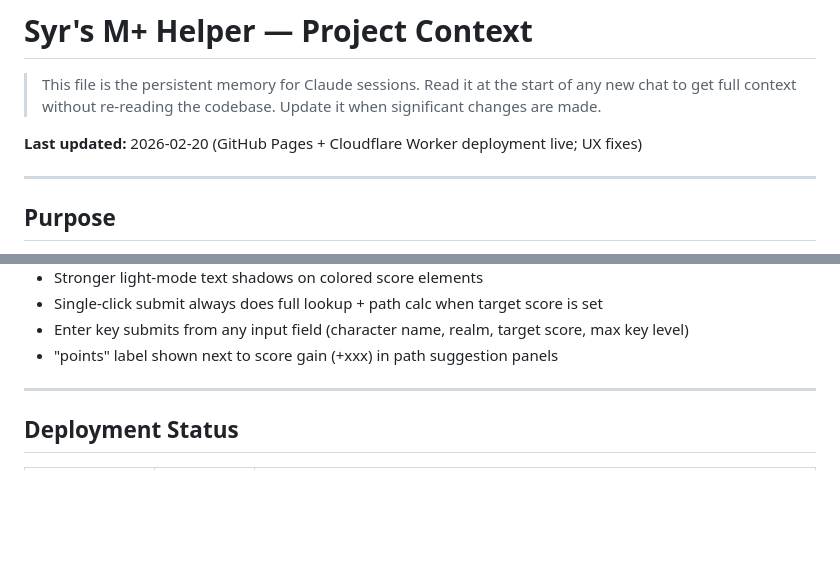
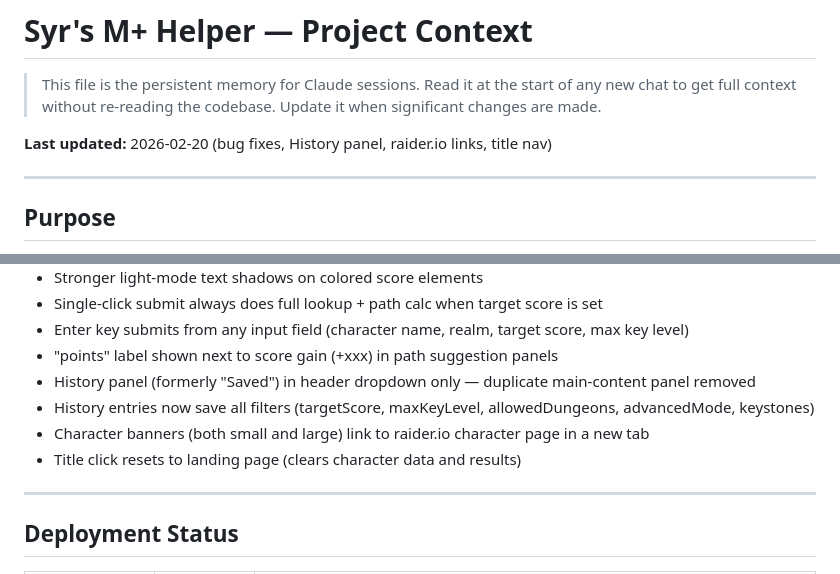
Before and after one commit to diab64/syrs-mplus-helper, a Markdown page: PROJECT_CONTEXT.md, 2 parts joined by grey strips. Drawn GitHub-style; blank space fills up the shorter version.

Commit message:
Update PROJECT_CONTEXT.md with latest UX changes
Co-Authored-By: Claude Sonnet 4.6 <noreply@anthropic.com>

```diff
--- a/PROJECT_CONTEXT.md
+++ b/PROJECT_CONTEXT.md
@@ -2,7 +2,7 @@
 
 > This file is the persistent memory for Claude sessions. Read it at the start of any new chat to get full context without re-reading the codebase. Update it when significant changes are made.
 
-**Last updated:** 2026-02-20 (GitHub Pages + Cloudflare Worker deployment live; UX fixes)
+**Last updated:** 2026-02-20 (bug fixes, History panel, raider.io links, title nav)
 
 ---
 
@@ -100,6 +100,10 @@ UI/UX features added in this phase:
 - Single-click submit always does full lookup + path calc when target score is set
 - Enter key submits from any input field (character name, realm, target score, max key level)
 - "points" label shown next to score gain (+xxx) in path suggestion panels
+- History panel (formerly "Saved") in header dropdown only — duplicate main-content panel removed
+- History entries now save all filters (targetScore, maxKeyLevel, allowedDungeons, advancedMode, keystones)
+- Character banners (both small and large) link to raider.io character page in a new tab
+- Title click resets to landing page (clears character data and results)
 
 ---
 
```
